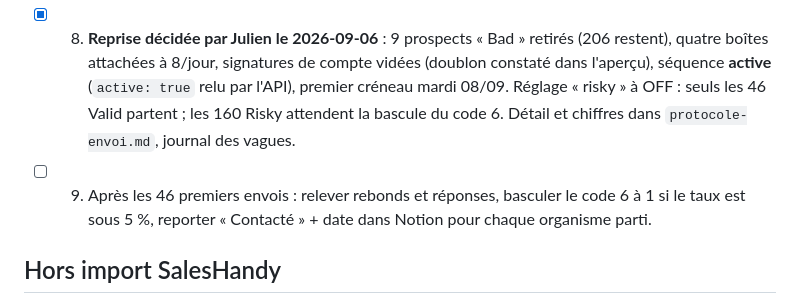
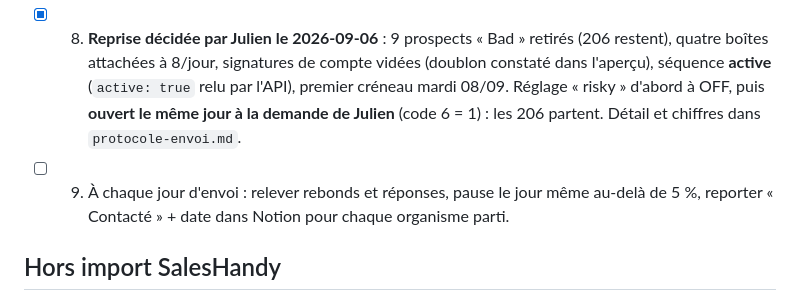
Before and after one commit to JRAYES000/CLAUDEAGENCY, a Markdown page: docs/prospection/plan-sequences-personnalisees.md, the part around the change. GitHub-like rendering.

```diff
--- a/docs/prospection/plan-sequences-personnalisees.md
+++ b/docs/prospection/plan-sequences-personnalisees.md
@@ -98,10 +98,10 @@ Notion rendrait les colonnes illisibles ; envoyer des retours à la ligne à Sal
 - [x] 8. **Reprise décidée par Julien le 2026-09-06** : 9 prospects « Bad » retirés (206 restent),
       quatre boîtes attachées à 8/jour, signatures de compte vidées (doublon constaté dans
       l'aperçu), séquence **active** (`active: true` relu par l'API), premier créneau mardi 08/09.
-      Réglage « risky » à OFF : seuls les 46 Valid partent ; les 160 Risky attendent la bascule
-      du code 6. Détail et chiffres dans `protocole-envoi.md`, journal des vagues.
-- [ ] 9. Après les 46 premiers envois : relever rebonds et réponses, basculer le code 6 à 1 si le
-      taux est sous 5 %, reporter « Contacté » + date dans Notion pour chaque organisme parti.
+      Réglage « risky » d'abord à OFF, puis **ouvert le même jour à la demande de Julien**
+      (code 6 = 1) : les 206 partent. Détail et chiffres dans `protocole-envoi.md`.
+- [ ] 9. À chaque jour d'envoi : relever rebonds et réponses, pause le jour même au-delà de 5 %,
+      reporter « Contacté » + date dans Notion pour chaque organisme parti.
 
 ## Hors import SalesHandy
 
```
Also changed, not shown: docs/prospection/protocole-envoi.md (+6 -5 lines).
